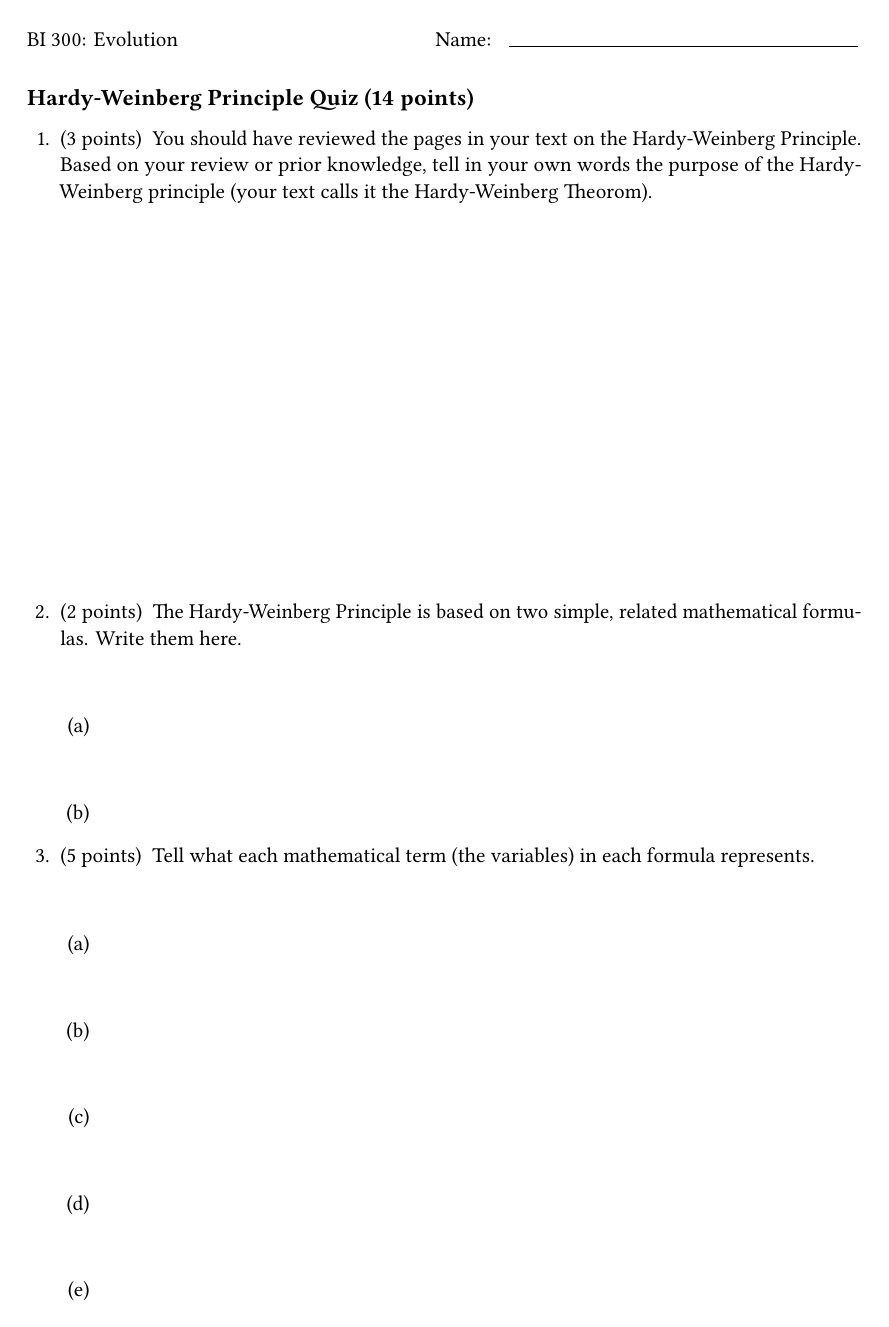
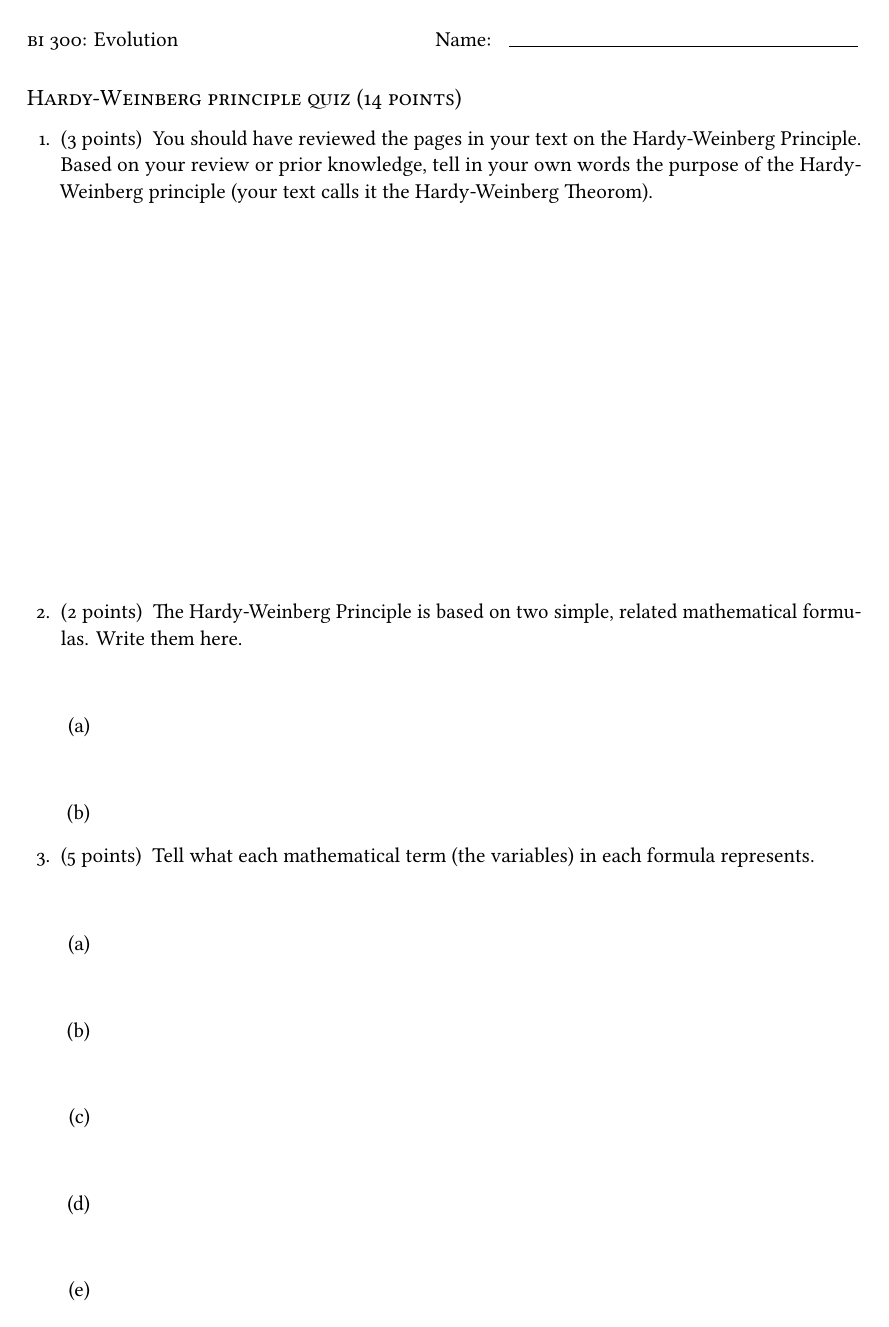
Before and after one commit to mtaylor-semo/300, a LaTeX problem sheet (handouts/1_hardy_weinberg/00_HWE_quiz.tex): page 1 of 2. Compiled offline with LuaLaTeX.

Commit message:
Changed header to include BI 300.

```diff
--- a/handouts/1_hardy_weinberg/00_HWE_quiz.tex
+++ b/handouts/1_hardy_weinberg/00_HWE_quiz.tex
@@ -15,7 +15,7 @@
 	\everymath{\displaystyle}
 
 \usepackage{fontspec}
-\setmainfont[Ligatures={TeX}, BoldFont={* Bold}, ItalicFont={* Italic}, BoldItalicFont={* BoldItalic}, Numbers={Proportional}]{Linux Libertine O}
+\setmainfont[Ligatures={TeX}, BoldFont={* Bold}, ItalicFont={* Italic}, BoldItalicFont={* BoldItalic}, Numbers={Proportional, OldStyle}]{Linux Libertine O}
 \setsansfont[Scale=MatchLowercase,Ligatures=TeX]{Linux Biolinum O}
 %\setmonofont[Scale=MatchLowercase]{Inconsolata}
 \usepackage{microtype}
@@ -48,16 +48,18 @@
 \SolutionEmphasis{\bfseries}
 
 \pagestyle{headandfoot}
-\firstpageheader{BI 300: Evolution}{}{\ifprintanswers\textbf{KEY}\else Name: \enspace \makebox[2.5in]{\hrulefill}\fi}
+\firstpageheader{\textsc{bi} 300: Evolution}{}{\ifprintanswers\textbf{KEY}\else Name: \enspace \makebox[2.5in]{\hrulefill}\fi}
 \runningheader{}{}{\footnotesize{pg. \thepage}}
 \footer{}{}{}
 \runningheadrule
+
+\usepackage[sc]{titlesec}
 
 %\printanswers
 
 \begin{document}
 
-\subsection*{Hardy-Weinberg Principle Quiz (\numpoints\ points)}
+\subsection*{Hardy-Weinberg principle quiz (\numpoints\ points)}
 
 \begin{questions}
 
```
